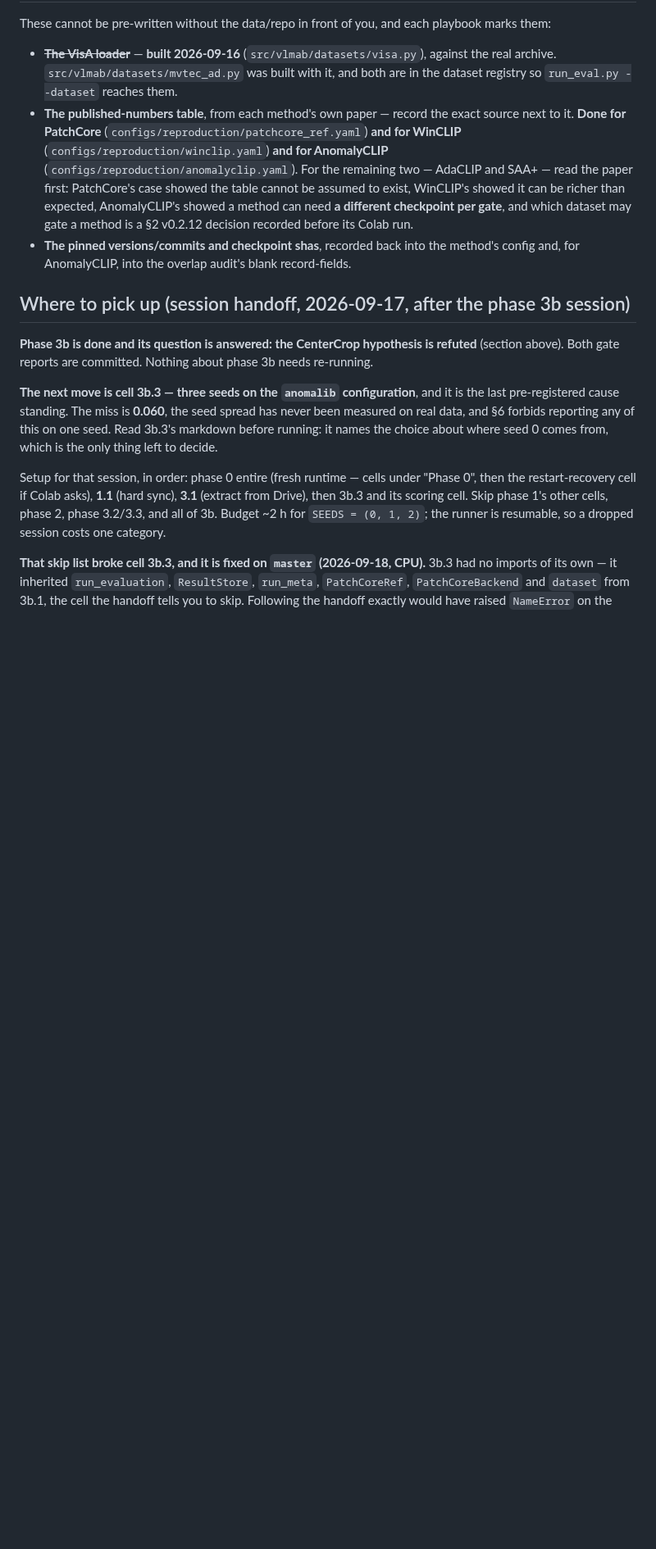
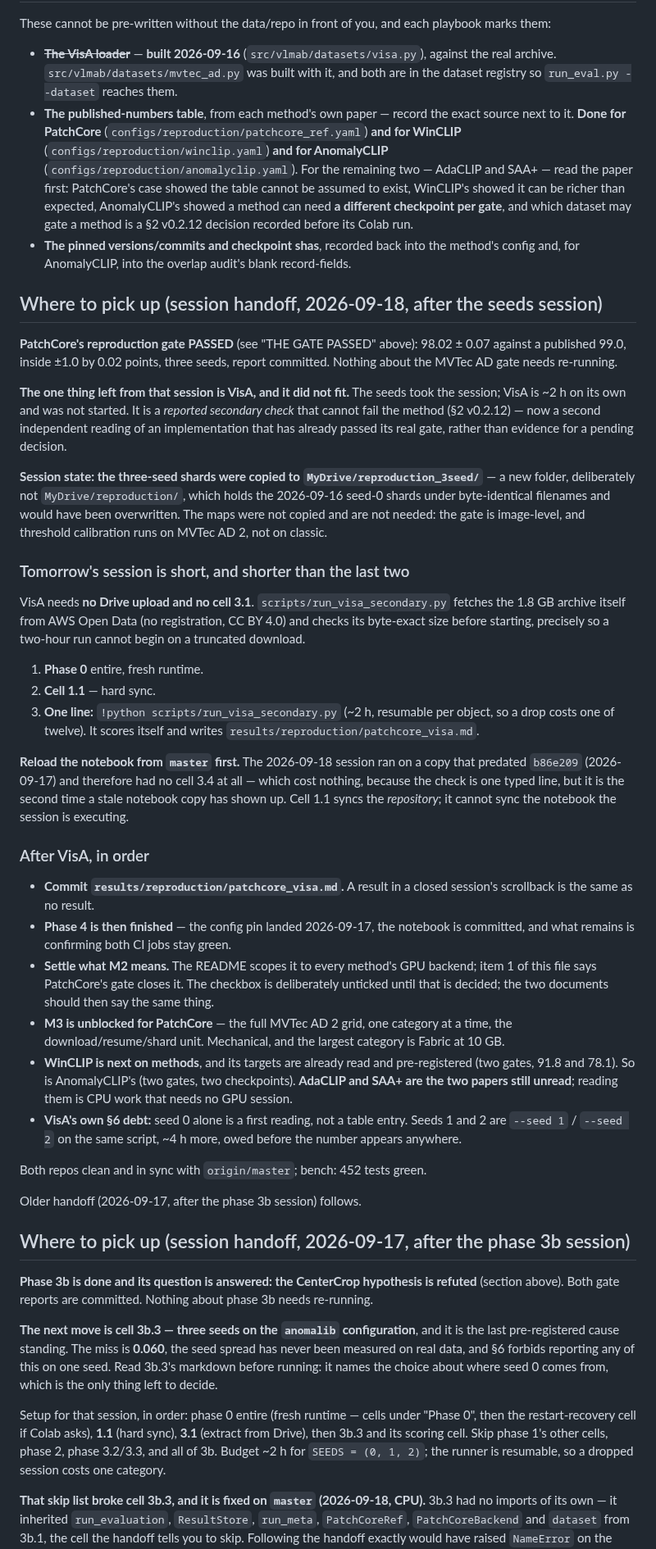
Before and after one commit to andrudebaran7/vlm-anomaly-bench, a Markdown page: docs/next-steps.md, the part around the change. Shown at 82% size. Drawn GitHub-style; blank space fills up the shorter version.

Commit message:
docs: handoff after the seeds session — VisA is all that is left
The gate passed and the MVTec AD side is done. VisA did not fit: the seeds took
the session and VisA is ~2 h on its own.

Tomorrow's session is the shortest of the three so far. VisA needs no Drive upload
and no cell 3.1 -- the script fetches the 1.8 GB archive itself and checks its
byte-exact size before starting -- so the whole session is phase 0, cell 1.1, and
one typed line.

Records two things the session surfaced. The three-seed shards went to
MyDrive/reproduction_3seed/, a new folder rather than MyDrive/reproduction/, which
holds the 2026-09-16 seed-0 shards under byte-identical filenames and would have
been overwritten. And the session ran on a notebook copy predating b86e209, so it
had no cell 3.4 -- which cost nothing, since the check is one line, but it is the
second stale-copy incident: cell 1.1 syncs the repository, never the notebook the
session is executing.

Co-Authored-By: Claude Opus 5 <noreply@anthropic.com>

```diff
--- a/docs/next-steps.md
+++ b/docs/next-steps.md
@@ -916,6 +916,59 @@ These cannot be pre-written without the data/repo in front of you, and each play
 - **The pinned versions/commits and checkpoint shas**, recorded back into the method's config and,
   for AnomalyCLIP, into the overlap audit's blank record-fields.
 
+## Where to pick up (session handoff, 2026-09-18, after the seeds session)
+
+**PatchCore's reproduction gate PASSED** (see "THE GATE PASSED" above): 98.02 ± 0.07 against a
+published 99.0, inside ±1.0 by 0.02 points, three seeds, report committed. Nothing about the
+MVTec AD gate needs re-running.
+
+**The one thing left from that session is VisA, and it did not fit.** The seeds took the session;
+VisA is ~2 h on its own and was not started. It is a *reported secondary check* that cannot fail
+the method (§2 v0.2.12) — now a second independent reading of an implementation that has already
+passed its real gate, rather than evidence for a pending decision.
+
+**Session state: the three-seed shards were copied to `MyDrive/reproduction_3seed/`** — a new
+folder, deliberately not `MyDrive/reproduction/`, which holds the 2026-09-16 seed-0 shards under
+byte-identical filenames and would have been overwritten. The maps were not copied and are not
+needed: the gate is image-level, and threshold calibration runs on MVTec AD 2, not on classic.
+
+### Tomorrow's session is short, and shorter than the last two
+
+VisA needs **no Drive upload and no cell 3.1**. `scripts/run_visa_secondary.py` fetches the 1.8 GB
+archive itself from AWS Open Data (no registration, CC BY 4.0) and checks its byte-exact size
+before starting, precisely so a two-hour run cannot begin on a truncated download.
+
+1. **Phase 0** entire, fresh runtime.
+2. **Cell 1.1** — hard sync.
+3. **One line:** `!python scripts/run_visa_secondary.py` (~2 h, resumable per object, so a drop
+   costs one of twelve). It scores itself and writes `results/reproduction/patchcore_visa.md`.
+
+**Reload the notebook from `master` first.** The 2026-09-18 session ran on a copy that predated
+`b86e209` (2026-09-17) and therefore had no cell 3.4 at all — which cost nothing, because the
+check is one typed line, but it is the second time a stale notebook copy has shown up. Cell 1.1
+syncs the *repository*; it cannot sync the notebook the session is executing.
+
+### After VisA, in order
+
+- **Commit `results/reproduction/patchcore_visa.md`.** A result in a closed session's scrollback
+  is the same as no result.
+- **Phase 4 is then finished** — the config pin landed 2026-09-17, the notebook is committed, and
+  what remains is confirming both CI jobs stay green.
+- **Settle what M2 means.** The README scopes it to every method's GPU backend; item 1 of this
+  file says PatchCore's gate closes it. The checkbox is deliberately unticked until that is
+  decided; the two documents should then say the same thing.
+- **M3 is unblocked for PatchCore** — the full MVTec AD 2 grid, one category at a time, the
+  download/resume/shard unit. Mechanical, and the largest category is Fabric at 10 GB.
+- **WinCLIP is next on methods**, and its targets are already read and pre-registered (two gates,
+  91.8 and 78.1). So is AnomalyCLIP's (two gates, two checkpoints). **AdaCLIP and SAA+ are the
+  two papers still unread**; reading them is CPU work that needs no GPU session.
+- **VisA's own §6 debt:** seed 0 alone is a first reading, not a table entry. Seeds 1 and 2 are
+  `--seed 1` / `--seed 2` on the same script, ~4 h more, owed before the number appears anywhere.
+
+Both repos clean and in sync with `origin/master`; bench: 452 tests green.
+
+Older handoff (2026-09-17, after the phase 3b session) follows.
+
 ## Where to pick up (session handoff, 2026-09-17, after the phase 3b session)
 
 **Phase 3b is done and its question is answered: the CenterCrop hypothesis is refuted** (section
```
